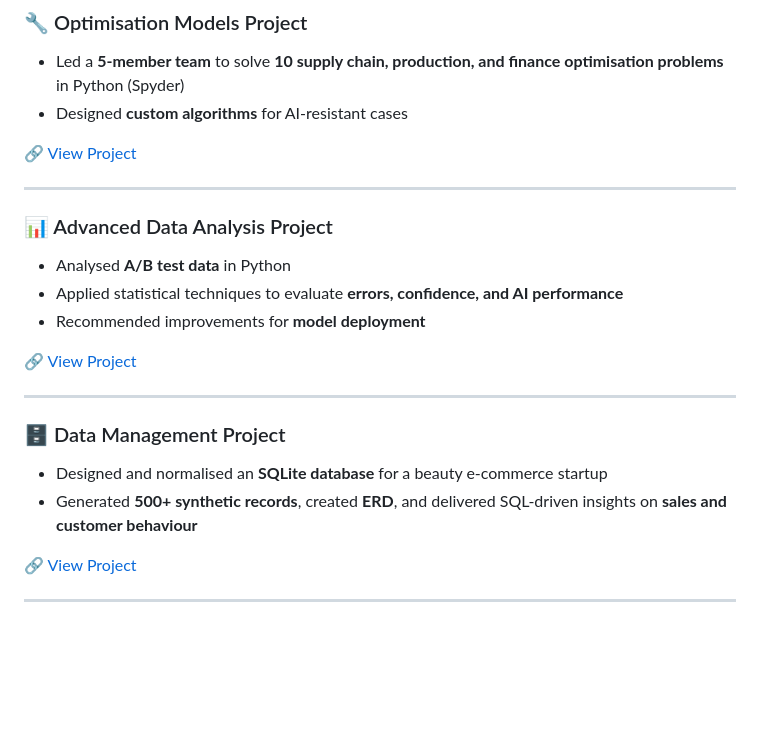
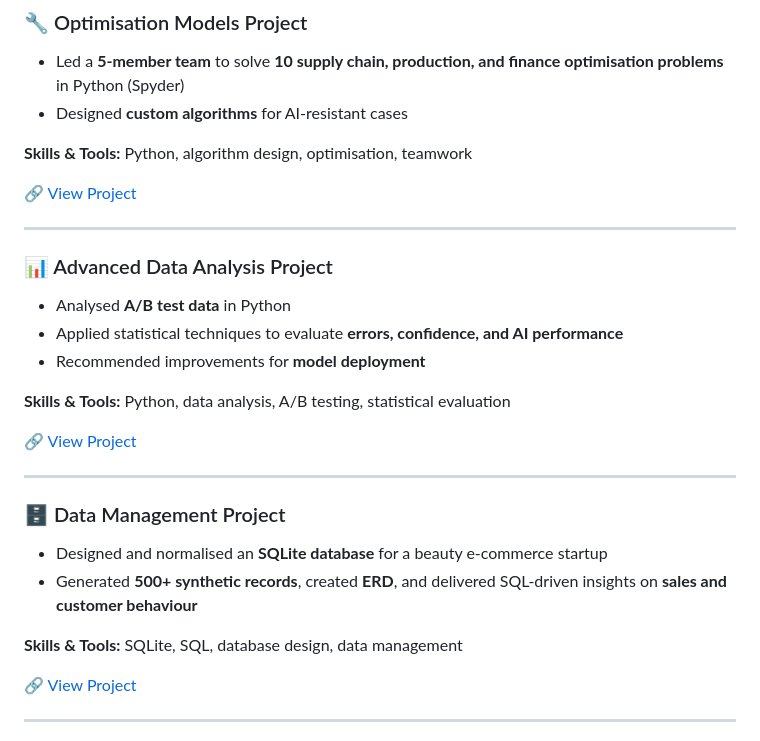
Before and after one commit to eshafarooq22/eshafarooq22, a Markdown page: README.md, the part around the change printed below. GitHub-like rendering; blank space fills up the shorter version.

```diff
--- a/README.md
+++ b/README.md
@@ -9,6 +9,8 @@ Here you’ll find a collection of academic and professional projects showcasing
 - Led a **5-member team** to solve **10 supply chain, production, and finance optimisation problems** in Python (Spyder)
 - Designed **custom algorithms** for AI-resistant cases
 
+**Skills & Tools:** Python, algorithm design, optimisation, teamwork
+
 🔗 [View Project](https://github.com/eshafarooq22/eshafarooq22/blob/main/Group-39.zip)
 
 ---
@@ -18,6 +20,8 @@ Here you’ll find a collection of academic and professional projects showcasing
 - Applied statistical techniques to evaluate **errors, confidence, and AI performance**
 - Recommended improvements for **model deployment**
 
+**Skills & Tools:** Python, data analysis, A/B testing, statistical evaluation
+
 🔗 [View Project](https://github.com/eshafarooq22/eshafarooq22/blob/main/IB98D0_Group32.pdf)
 
 ---
@@ -25,6 +29,8 @@ Here you’ll find a collection of academic and professional projects showcasing
 ### 🗄️ Data Management Project
 - Designed and normalised an **SQLite database** for a beauty e-commerce startup
 - Generated **500+ synthetic records**, created **ERD**, and delivered SQL-driven insights on **sales and customer behaviour**
+
+**Skills & Tools:** SQLite, SQL, database design, data management
 
 🔗 [View Project](https://github.com/eshafarooq22/eshafarooq22/blob/main/DM-Group-31.zip)
 
```
Also changed, not shown: other parts of README.md (+1 -1 lines).
